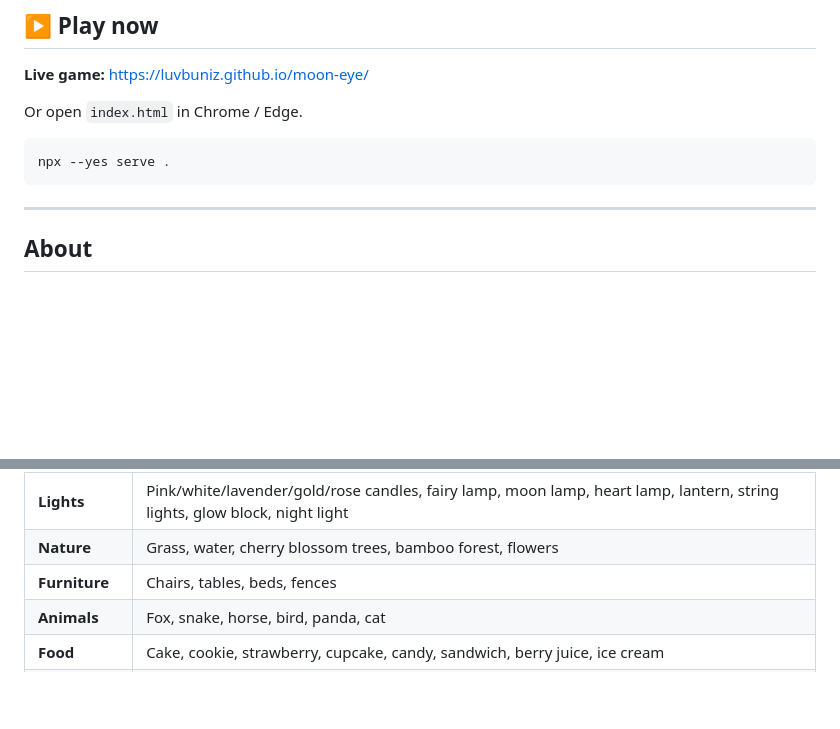
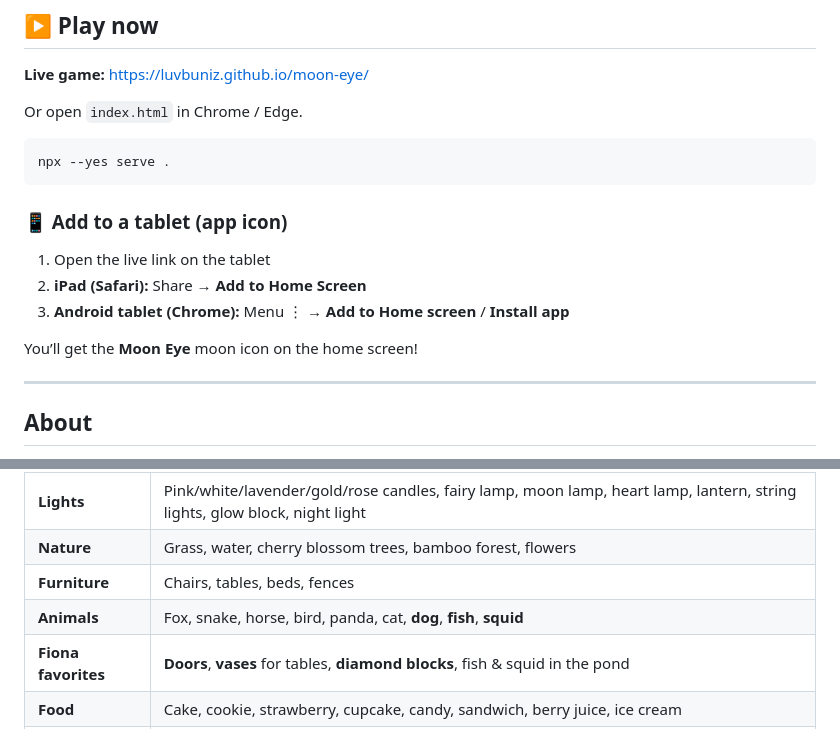
Before and after one commit to luvbuniz/moon-eye, a Markdown page: README.md, 2 parts joined by grey strips. GitHub-like rendering; blank space fills up the shorter version.

Commit message:
README tablet install Fiona items

````diff
--- a/README.md
+++ b/README.md
@@ -20,6 +20,14 @@ Or open `index.html` in Chrome / Edge.
 npx --yes serve .
 ```
 
+### 📱 Add to a tablet (app icon)
+
+1. Open the live link on the tablet
+2. **iPad (Safari):** Share → **Add to Home Screen**
+3. **Android tablet (Chrome):** Menu ⋮ → **Add to Home screen** / **Install app**
+
+You’ll get the **Moon Eye** moon icon on the home screen!
+
 ---
 
 ## About
@@ -35,7 +43,8 @@ It was designed from a kid’s wish list: pink everything, animals, a Search but
 | **Lights** | Pink/white/lavender/gold/rose candles, fairy lamp, moon lamp, heart lamp, lantern, string lights, glow block, night light |
 | **Nature** | Grass, water, cherry blossom trees, bamboo forest, flowers |
 | **Furniture** | Chairs, tables, beds, fences |
-| **Animals** | Fox, snake, horse, bird, panda, cat |
+| **Animals** | Fox, snake, horse, bird, panda, cat, **dog**, **fish**, **squid** |
+| **Fiona favorites** | **Doors**, **vases** for tables, **diamond blocks**, fish & squid in the pond |
 | **Food** | Cake, cookie, strawberry, cupcake, candy, sandwich, berry juice, ice cream |
 | **Day / Night** | Toggle button — night has stars & moon; candles glow beautifully |
 | **Search** | One button lists every block, light, food, and animal |
````
